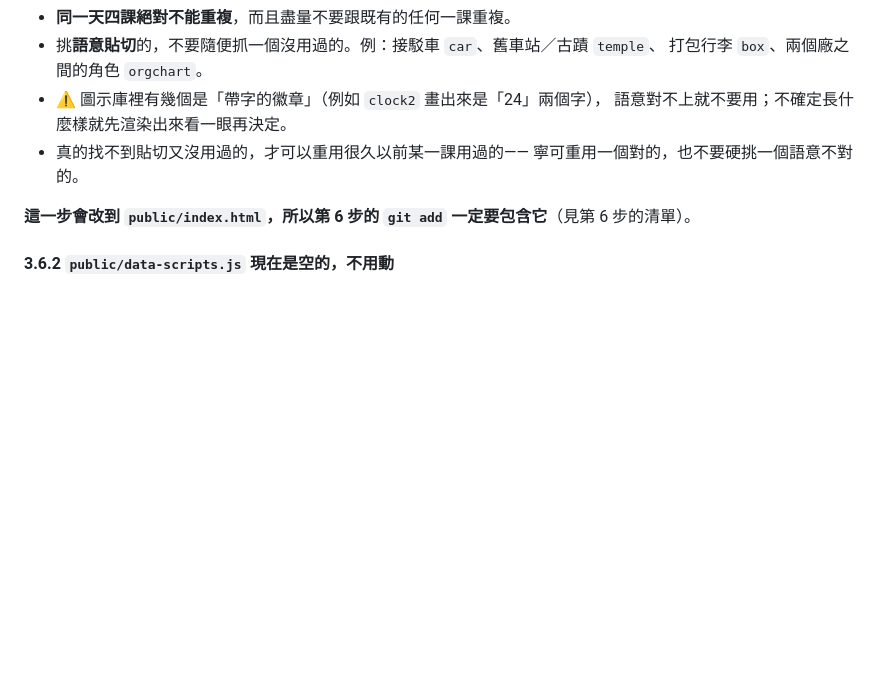
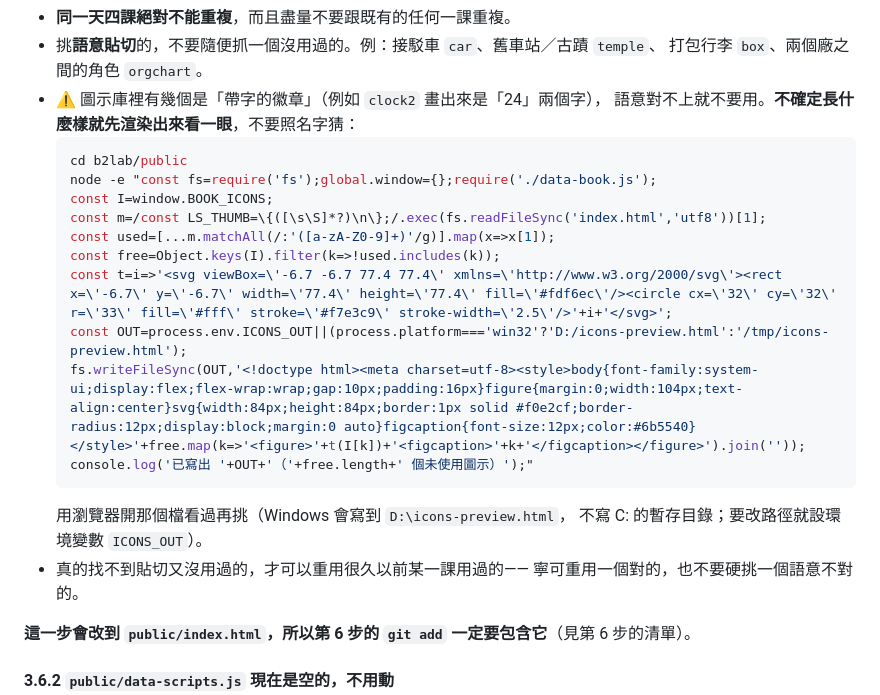
Before and after one commit to z00009eg9-hub/english-learning, a Markdown page: b2lab/DAILY_TASK.md, the part around the change. Drawn GitHub-style; blank space fills up the shorter version.

Commit message:
DAILY_TASK 3.6.1: 補上「挑圖示前先渲染出來看」的指令
挑線稿圖示時照名字猜會踩雷（clock2 畫出來其實是「24」徽章），
所以補一段把未使用圖示全部渲染成一頁 HTML 的指令，看過再挑。

輸出路徑依平台選：Windows 寫 D:\icons-preview.html、其他寫 /tmp，
避免違反 CLAUDE.md「暫存檔不要寫 C:」；要改路徑可設環境變數 ICONS_OUT。
兩段指令都照任務書原文實測過。

Co-Authored-By: Claude Opus 5 <noreply@anthropic.com>
Claude-Session: https://claude.ai/code/session_016qRWwpzrrfZTgbhGbqNqKN

````diff
--- a/b2lab/DAILY_TASK.md
+++ b/b2lab/DAILY_TASK.md
@@ -455,7 +455,21 @@ const LS_THUMB={
 - 挑**語意貼切**的，不要隨便抓一個沒用過的。例：接駁車 `car`、舊車站／古蹟 `temple`、
   打包行李 `box`、兩個廠之間的角色 `orgchart`。
 - ⚠ 圖示庫裡有幾個是「帶字的徽章」（例如 `clock2` 畫出來是「24」兩個字），
-  語意對不上就不要用；不確定長什麼樣就先渲染出來看一眼再決定。
+  語意對不上就不要用。**不確定長什麼樣就先渲染出來看一眼**，不要照名字猜：
+  ```bash
+  cd b2lab/public
+  node -e "const fs=require('fs');global.window={};require('./data-book.js');
+  const I=window.BOOK_ICONS;
+  const m=/const LS_THUMB=\{([\s\S]*?)\n\};/.exec(fs.readFileSync('index.html','utf8'))[1];
+  const used=[...m.matchAll(/:'([a-zA-Z0-9]+)'/g)].map(x=>x[1]);
+  const free=Object.keys(I).filter(k=>!used.includes(k));
+  const t=i=>'<svg viewBox=\'-6.7 -6.7 77.4 77.4\' xmlns=\'http://www.w3.org/2000/svg\'><rect x=\'-6.7\' y=\'-6.7\' width=\'77.4\' height=\'77.4\' fill=\'#fdf6ec\'/><circle cx=\'32\' cy=\'32\' r=\'33\' fill=\'#fff\' stroke=\'#f7e3c9\' stroke-width=\'2.5\'/>'+i+'</svg>';
+  const OUT=process.env.ICONS_OUT||(process.platform==='win32'?'D:/icons-preview.html':'/tmp/icons-preview.html');
+  fs.writeFileSync(OUT,'<!doctype html><meta charset=utf-8><style>body{font-family:system-ui;display:flex;flex-wrap:wrap;gap:10px;padding:16px}figure{margin:0;width:104px;text-align:center}svg{width:84px;height:84px;border:1px solid #f0e2cf;border-radius:12px;display:block;margin:0 auto}figcaption{font-size:12px;color:#6b5540}</style>'+free.map(k=>'<figure>'+t(I[k])+'<figcaption>'+k+'</figcaption></figure>').join(''));
+  console.log('已寫出 '+OUT+'（'+free.length+' 個未使用圖示）');"
+  ```
+  用瀏覽器開那個檔看過再挑（Windows 會寫到 `D:\icons-preview.html`，
+  不寫 C: 的暫存目錄；要改路徑就設環境變數 `ICONS_OUT`）。
 - 真的找不到貼切又沒用過的，才可以重用很久以前某一課用過的——
   寧可重用一個對的，也不要硬挑一個語意不對的。
 
````
